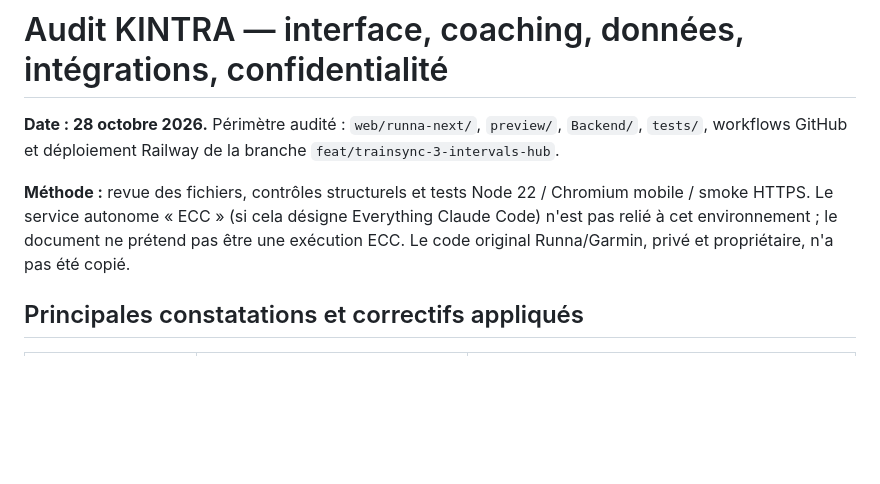
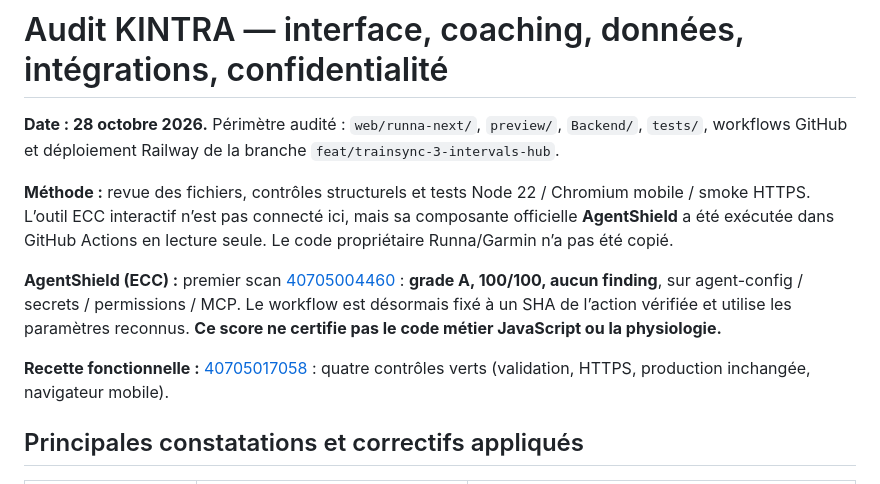
Before and after one commit to achoblet33-web/hevy-garmin-coach, a Markdown page: docs/AUDIT_KINTRA_V10.md, the part around the change. Drawn GitHub-style; blank space fills up the shorter version.

Commit message:
docs(audit): record actual ECC AgentShield scan evidence and distinguish scanner scope from complete app review

```diff
--- a/docs/AUDIT_KINTRA_V10.md
+++ b/docs/AUDIT_KINTRA_V10.md
@@ -2,7 +2,11 @@
 
 **Date : 28 octobre 2026.** Périmètre audité : `web/runna-next/`, `preview/`, `Backend/`, `tests/`, workflows GitHub et déploiement Railway de la branche `feat/trainsync-3-intervals-hub`.
 
-**Méthode :** revue des fichiers, contrôles structurels et tests Node 22 / Chromium mobile / smoke HTTPS. Le service autonome « ECC » (si cela désigne Everything Claude Code) n'est pas relié à cet environnement ; le document ne prétend pas être une exécution ECC. Le code original Runna/Garmin, privé et propriétaire, n'a pas été copié.
+**Méthode :** revue des fichiers, contrôles structurels et tests Node 22 / Chromium mobile / smoke HTTPS. L’outil ECC interactif n’est pas connecté ici, mais sa composante officielle **AgentShield** a été exécutée dans GitHub Actions en lecture seule. Le code propriétaire Runna/Garmin n’a pas été copié.
+
+**AgentShield (ECC) :** premier scan [40705004460](https://github.com/achoblet33-web/hevy-garmin-coach/actions/runs/40705004460) : **grade A, 100/100, aucun finding**, sur agent-config / secrets / permissions / MCP. Le workflow est désormais fixé à un SHA de l’action vérifiée et utilise les paramètres reconnus. **Ce score ne certifie pas le code métier JavaScript ou la physiologie.**
+
+**Recette fonctionnelle :** [40705017058](https://github.com/achoblet33-web/hevy-garmin-coach/actions/runs/40705017058) : quatre contrôles verts (validation, HTTPS, production inchangée, navigateur mobile).
 
 ## Principales constatations et correctifs appliqués
 
```
